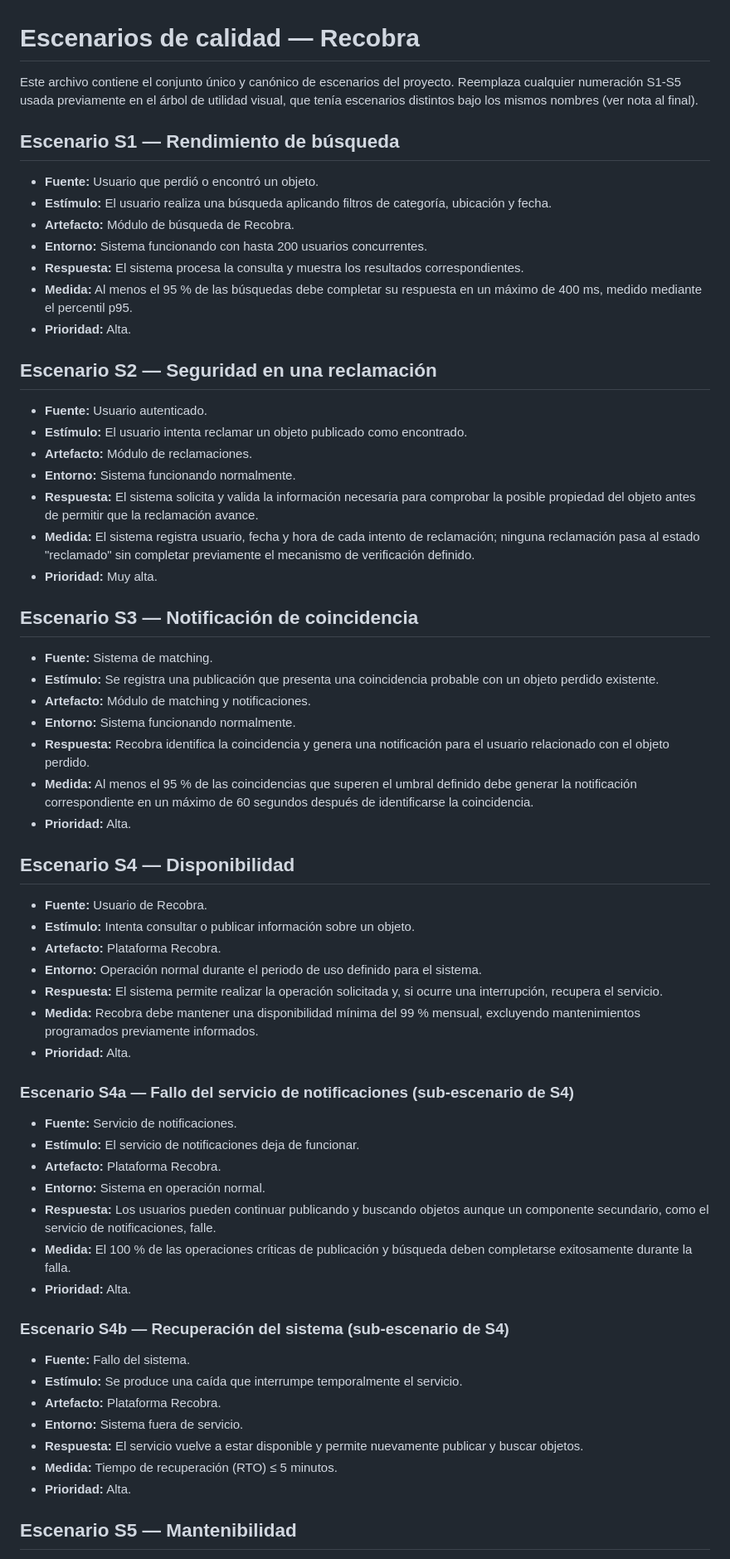
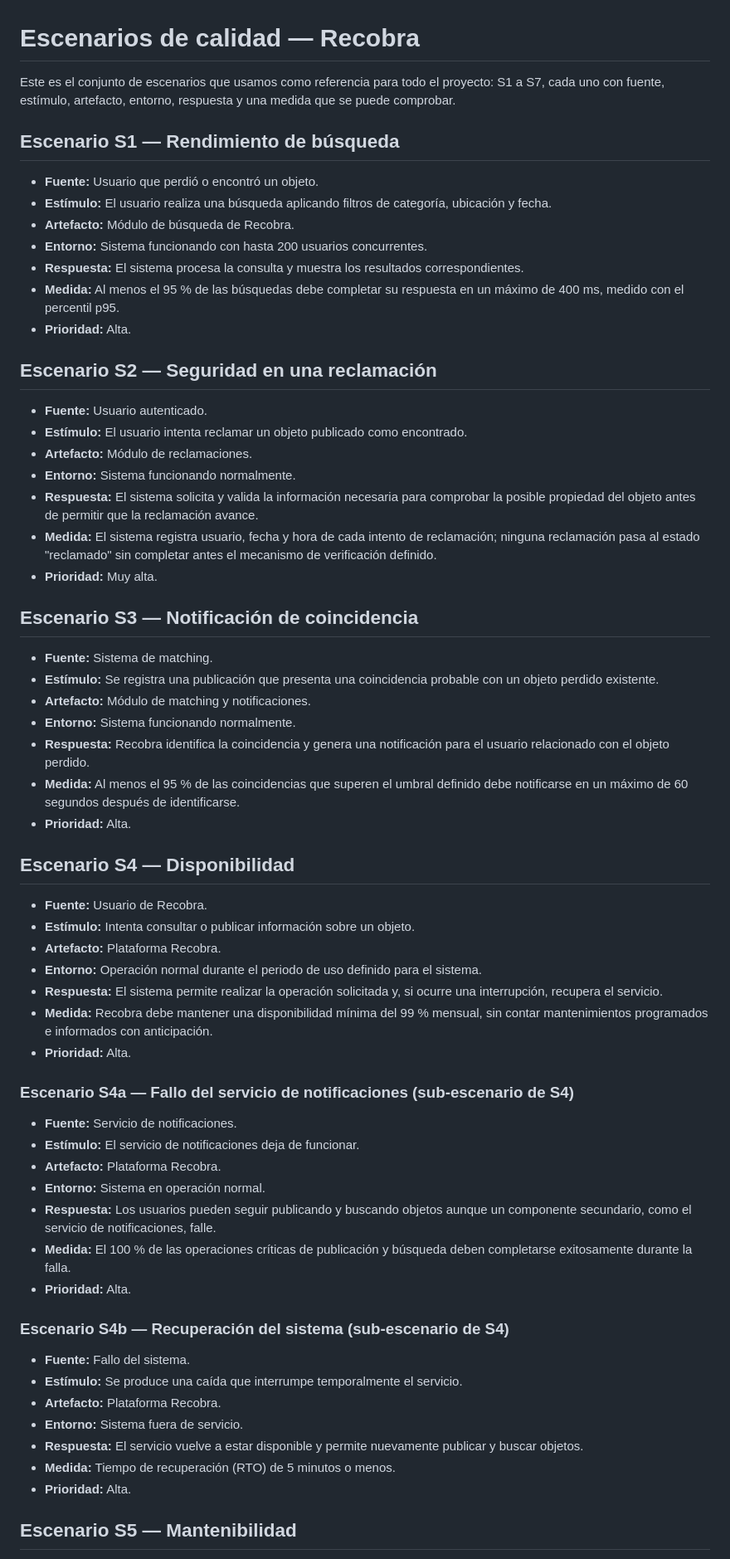
Before and after one commit to ISCOUTB/AS_202620_Recobra, a Markdown page: docs/escenarios_calidad.md, the part around one of its changes. Shown at 83% size. Drawn GitHub-style.

Commit message:
Escenarios edicion

```diff
--- a/docs/escenarios_calidad.md
+++ b/docs/escenarios_calidad.md
@@ -1,6 +1,6 @@
 # Escenarios de calidad — Recobra
 
-Este archivo contiene el conjunto único y canónico de escenarios del proyecto. Reemplaza cualquier numeración S1-S5 usada previamente en el árbol de utilidad visual, que tenía escenarios distintos bajo los mismos nombres (ver nota al final).
+Este es el conjunto de escenarios que usamos como referencia para todo el proyecto: S1 a S7, cada uno con fuente, estímulo, artefacto, entorno, respuesta y una medida que se puede comprobar.
 
 ## Escenario S1 — Rendimiento de búsqueda
 
@@ -9,7 +9,7 @@ Este archivo contiene el conjunto único y canónico de escenarios del proyecto.
 - **Artefacto:** Módulo de búsqueda de Recobra.
 - **Entorno:** Sistema funcionando con hasta 200 usuarios concurrentes.
 - **Respuesta:** El sistema procesa la consulta y muestra los resultados correspondientes.
-- **Medida:** Al menos el 95 % de las búsquedas debe completar su respuesta en un máximo de 400 ms, medido mediante el percentil p95.
+- **Medida:** Al menos el 95 % de las búsquedas debe completar su respuesta en un máximo de 400 ms, medido con el percentil p95.
 - **Prioridad:** Alta.
 
 ## Escenario S2 — Seguridad en una reclamación
@@ -19,7 +19,7 @@ Este archivo contiene el conjunto único y canónico de escenarios del proyecto.
 - **Artefacto:** Módulo de reclamaciones.
 - **Entorno:** Sistema funcionando normalmente.
 - **Respuesta:** El sistema solicita y valida la información necesaria para comprobar la posible propiedad del objeto antes de permitir que la reclamación avance.
-- **Medida:** El sistema registra usuario, fecha y hora de cada intento de reclamación; ninguna reclamación pasa al estado "reclamado" sin completar previamente el mecanismo de verificación definido.
+- **Medida:** El sistema registra usuario, fecha y hora de cada intento de reclamación; ninguna reclamación pasa al estado "reclamado" sin completar antes el mecanismo de verificación definido.
 - **Prioridad:** Muy alta.
 
 ## Escenario S3 — Notificación de coincidencia
@@ -29,7 +29,7 @@ Este archivo contiene el conjunto único y canónico de escenarios del proyecto.
 - **Artefacto:** Módulo de matching y notificaciones.
 - **Entorno:** Sistema funcionando normalmente.
 - **Respuesta:** Recobra identifica la coincidencia y genera una notificación para el usuario relacionado con el objeto perdido.
-- **Medida:** Al menos el 95 % de las coincidencias que superen el umbral definido debe generar la notificación correspondiente en un máximo de 60 segundos después de identificarse la coincidencia.
+- **Medida:** Al menos el 95 % de las coincidencias que superen el umbral definido debe notificarse en un máximo de 60 segundos después de identificarse.
 - **Prioridad:** Alta.
 
 ## Escenario S4 — Disponibilidad
@@ -39,7 +39,7 @@ Este archivo contiene el conjunto único y canónico de escenarios del proyecto.
 - **Artefacto:** Plataforma Recobra.
 - **Entorno:** Operación normal durante el periodo de uso definido para el sistema.
 - **Respuesta:** El sistema permite realizar la operación solicitada y, si ocurre una interrupción, recupera el servicio.
-- **Medida:** Recobra debe mantener una disponibilidad mínima del 99 % mensual, excluyendo mantenimientos programados previamente informados.
+- **Medida:** Recobra debe mantener una disponibilidad mínima del 99 % mensual, sin contar mantenimientos programados e informados con anticipación.
 - **Prioridad:** Alta.
 
 ### Escenario S4a — Fallo del servicio de notificaciones (sub-escenario de S4)
@@ -48,7 +48,7 @@ Este archivo contiene el conjunto único y canónico de escenarios del proyecto.
 - **Estímulo:** El servicio de notificaciones deja de funcionar.
 - **Artefacto:** Plataforma Recobra.
 - **Entorno:** Sistema en operación normal.
-- **Respuesta:** Los usuarios pueden continuar publicando y buscando objetos aunque un componente secundario, como el servicio de notificaciones, falle.
+- **Respuesta:** Los usuarios pueden seguir publicando y buscando objetos aunque un componente secundario, como el servicio de notificaciones, falle.
 - **Medida:** El 100 % de las operaciones críticas de publicación y búsqueda deben completarse exitosamente durante la falla.
 - **Prioridad:** Alta.
 
@@ -59,7 +59,7 @@ Este archivo contiene el conjunto único y canónico de escenarios del proyecto.
 - **Artefacto:** Plataforma Recobra.
 - **Entorno:** Sistema fuera de servicio.
 - **Respuesta:** El servicio vuelve a estar disponible y permite nuevamente publicar y buscar objetos.
-- **Medida:** Tiempo de recuperación (RTO) ≤ 5 minutos.
+- **Medida:** Tiempo de recuperación (RTO) de 5 minutos o menos.
 - **Prioridad:** Alta.
 
 ## Escenario S5 — Mantenibilidad
```
Also changed, not shown: other parts of docs/escenarios_calidad.md (+4 -8 lines).
